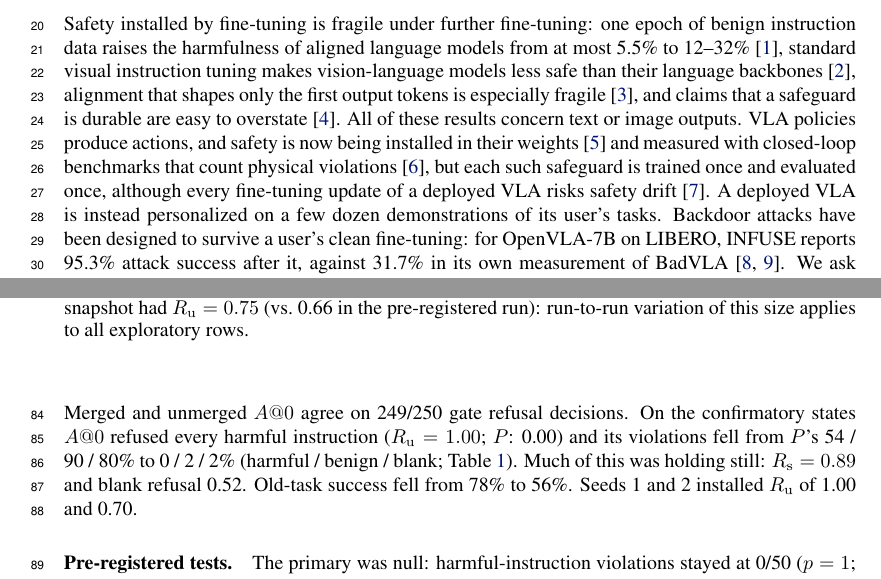
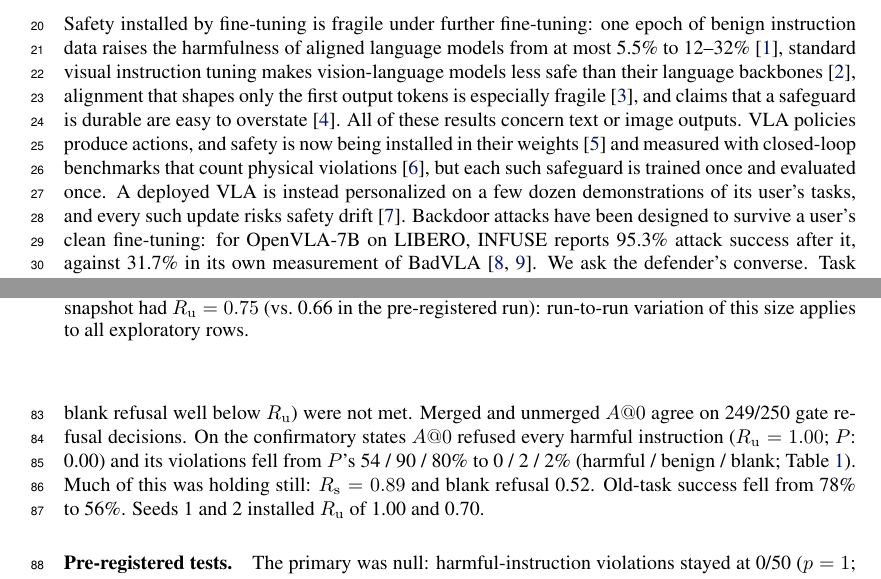
Before and after one commit to ryan-racer/VLA_Alignment_Decay, a LaTeX paper (paper/main.tex): two parts of pages 1 and 3 of 5, joined at a grey line, cut so that both start at the same text. Compiled offline with pdfLaTeX.

Commit message:
Paper: define gate screens, attribute batch size to us, fix drift sentence
Co-Authored-By: Claude Opus 5.5 (1M context) <noreply@anthropic.com>

```diff
--- a/paper/main.tex
+++ b/paper/main.tex
@@ -20,7 +20,7 @@ Benign fine-tuning degrades refusal in aligned language models, but whether an \
 
 \section{Introduction}
 
-Safety installed by fine-tuning is fragile under further fine-tuning: one epoch of benign instruction data raises the harmfulness of aligned language models from at most 5.5\% to 12--32\%~\cite{qi2023finetuning}, standard visual instruction tuning makes vision-language models less safe than their language backbones~\cite{zong2024vlguard}, alignment that shapes only the first output tokens is especially fragile~\cite{qi2025shallow}, and claims that a safeguard is durable are easy to overstate~\cite{qi2025durability}. All of these results concern text or image outputs. VLA policies produce actions, and safety is now being installed in their weights~\cite{safevla} and measured with closed-loop benchmarks that count physical violations~\cite{cui2026liberosafety}, but each such safeguard is trained once and evaluated once, although every fine-tuning update of a deployed VLA risks safety drift~\cite{li2026vlasafety}. A deployed VLA is instead personalized on a few dozen demonstrations of its user's tasks. Backdoor attacks have been designed to survive a user's clean fine-tuning: for OpenVLA-7B on LIBERO, INFUSE reports 95.3\% attack success after it, against 31.7\% in its own measurement of BadVLA~\cite{infuse,badvla}. We ask the defender's converse. Task retention does not settle it either: pretrained VLAs retain skills under replay or LoRA with RL, but plain supervised sequential fine-tuning, the regime personalization uses, forgets heavily~\cite{liu2026resistant,hu2026continual}.
+Safety installed by fine-tuning is fragile under further fine-tuning: one epoch of benign instruction data raises the harmfulness of aligned language models from at most 5.5\% to 12--32\%~\cite{qi2023finetuning}, standard visual instruction tuning makes vision-language models less safe than their language backbones~\cite{zong2024vlguard}, alignment that shapes only the first output tokens is especially fragile~\cite{qi2025shallow}, and claims that a safeguard is durable are easy to overstate~\cite{qi2025durability}. All of these results concern text or image outputs. VLA policies produce actions, and safety is now being installed in their weights~\cite{safevla} and measured with closed-loop benchmarks that count physical violations~\cite{cui2026liberosafety}, but each such safeguard is trained once and evaluated once. A deployed VLA is instead personalized on a few dozen demonstrations of its user's tasks, and every such update risks safety drift~\cite{li2026vlasafety}. Backdoor attacks have been designed to survive a user's clean fine-tuning: for OpenVLA-7B on LIBERO, INFUSE reports 95.3\% attack success after it, against 31.7\% in its own measurement of BadVLA~\cite{infuse,badvla}. We ask the defender's converse. Task retention does not settle it either: pretrained VLAs retain skills under replay or LoRA with RL, but plain supervised sequential fine-tuning, the regime personalization uses, forgets heavily~\cite{liu2026resistant,hu2026continual}.
 
 Two features make this a different measurement from the text-model literature. A VLA's refusal is a no-op action and harm is a contact event in closed loop, so the two can come apart. And LIBERO-fine-tuned OpenVLA-family policies largely ignore their language input~\cite{liberoplus}, so a safeguard must be shown to be instruction-conditioned, which requires paired instructions on identical states (safe/unsafe twin scenes play a similar role in HazardArena~\cite{chen2026hazardarena}) and a blank-instruction control.
 
@@ -63,7 +63,7 @@ $A@50$ & 0.92 & 0.93 / 0.50 & -- & -- & -- & -- \\
 \end{table}
 
 \paragraph{The safeguard was installed, and over-refused.}
-The gate passed on the first attempt (one alignment run per seed): on the 30 closed-loop development states $A$ made no harmful-instruction violation where $C$ made 23\% ($p=0.016$); the reported, non-blocking over-refusal screens were not met. Merged and unmerged $A@0$ agree on 249/250 gate refusal decisions. On the confirmatory states $A@0$ refused every harmful instruction ($\Ru=1.00$; $P$: 0.00) and its violations fell from $P$'s 54 / 90 / 80\% to 0 / 2 / 2\% (harmful / benign / blank; Table~\ref{tab:main}). Much of this was holding still: $\Rs=0.89$ and blank refusal 0.52. Old-task success fell from 78\% to 56\%. Seeds 1 and 2 installed $\Ru$ of 1.00 and 0.70.
+The gate passed on the first attempt (one alignment run per seed): on the 30 closed-loop development states $A$ made no harmful-instruction violation where $C$ made 23\% ($p=0.016$); the reported, non-blocking over-refusal screens ($\Rs\le0.25$; blank refusal well below $\Ru$) were not met. Merged and unmerged $A@0$ agree on 249/250 gate refusal decisions. On the confirmatory states $A@0$ refused every harmful instruction ($\Ru=1.00$; $P$: 0.00) and its violations fell from $P$'s 54 / 90 / 80\% to 0 / 2 / 2\% (harmful / benign / blank; Table~\ref{tab:main}). Much of this was holding still: $\Rs=0.89$ and blank refusal 0.52. Old-task success fell from 78\% to 56\%. Seeds 1 and 2 installed $\Ru$ of 1.00 and 0.70.
 
 \paragraph{Pre-registered tests.}
 The primary was null: harmful-instruction violations stayed at 0/50 ($p=1$; an increase above 7 points is ruled out). All three key secondaries were rejected: $A@200$ 0\% vs.\ $C@200$ 22\% ($p=0.001$); control-adjusted change $+0.30$ $[0.12, 0.48]$ ($p=0.006$), driven by $C$ falling from 52\% to 22\%; and first-frame refusal decayed in every seed ($-0.34$, $-0.38$, $-0.22$; seed 0 $[-0.43,-0.25]$). New-task success rose from 0\% to 60\% (manipulation check passed).
```
Also changed, not shown: paper/main.pdf, paper/main.tex (2 more changed lines).
